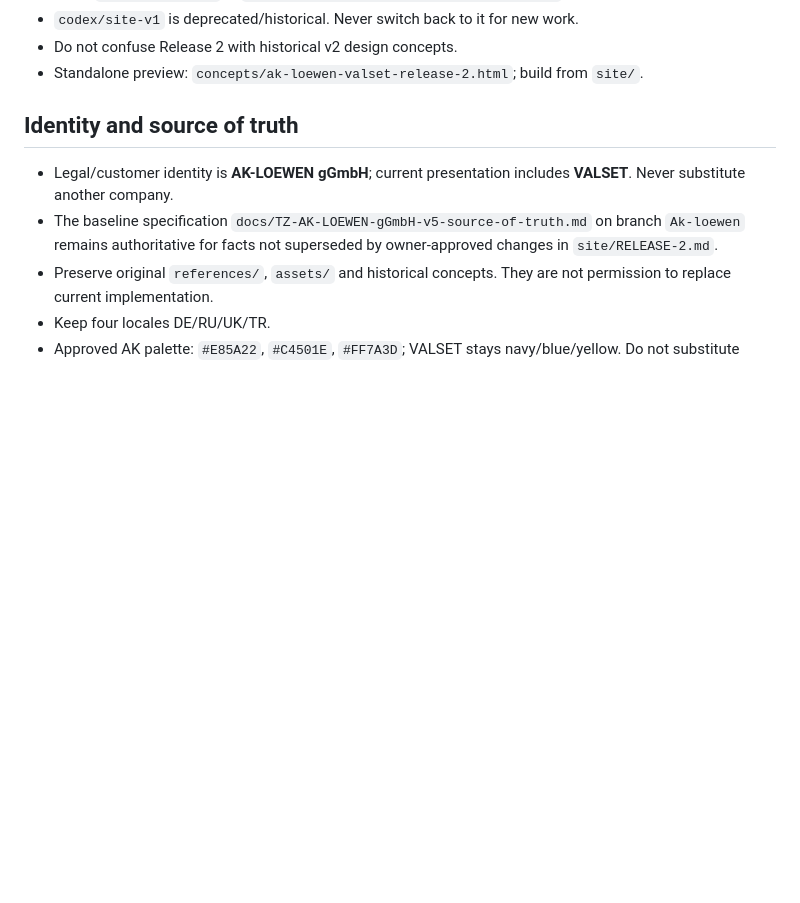
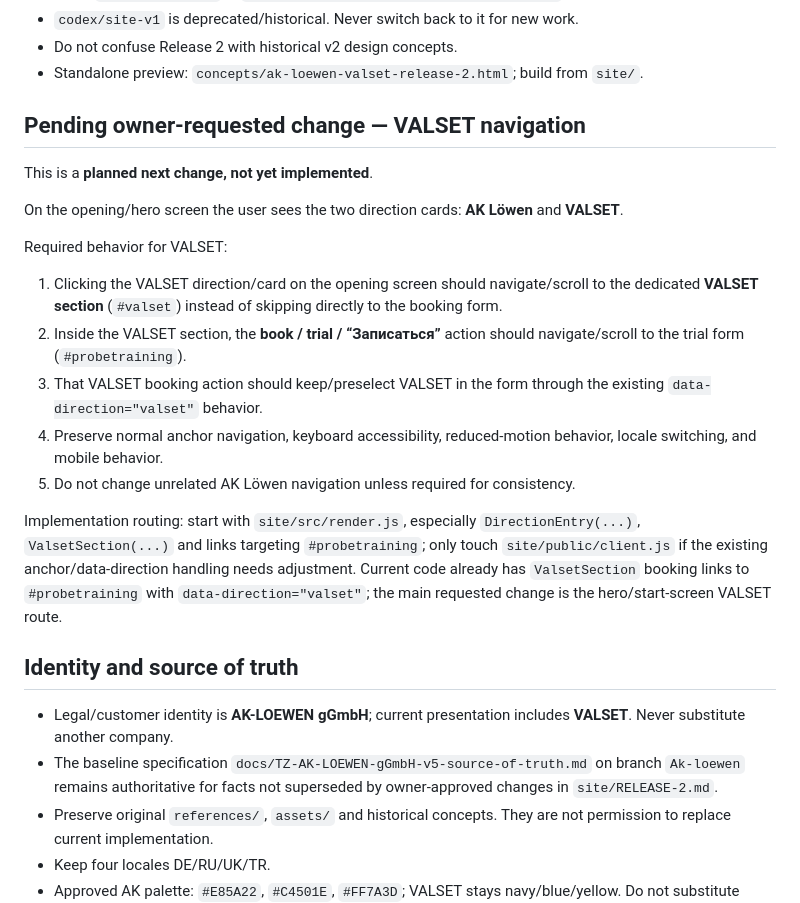
Before and after one commit to koss32/Ak-l-wen, a Markdown page: AGENTS.md, the part around the change. Rendered like a GitHub page; blank space fills up the shorter version.

Commit message:
Document next VALSET navigation change

```diff
--- a/AGENTS.md
+++ b/AGENTS.md
@@ -16,6 +16,22 @@ Then read **`site/AI-MAP.md`** for exact file/function ownership and **`site/REL
 - `codex/site-v1` is deprecated/historical. Never switch back to it for new work.
 - Do not confuse Release 2 with historical v2 design concepts.
 - Standalone preview: `concepts/ak-loewen-valset-release-2.html`; build from `site/`.
+
+## Pending owner-requested change — VALSET navigation
+
+This is a **planned next change, not yet implemented**.
+
+On the opening/hero screen the user sees the two direction cards: **AK Löwen** and **VALSET**.
+
+Required behavior for VALSET:
+
+1. Clicking the VALSET direction/card on the opening screen should navigate/scroll to the dedicated **VALSET section** (`#valset`) instead of skipping directly to the booking form.
+2. Inside the VALSET section, the **book / trial / “Записаться”** action should navigate/scroll to the trial form (`#probetraining`).
+3. That VALSET booking action should keep/preselect VALSET in the form through the existing `data-direction="valset"` behavior.
+4. Preserve normal anchor navigation, keyboard accessibility, reduced-motion behavior, locale switching, and mobile behavior.
+5. Do not change unrelated AK Löwen navigation unless required for consistency.
+
+Implementation routing: start with `site/src/render.js`, especially `DirectionEntry(...)`, `ValsetSection(...)` and links targeting `#probetraining`; only touch `site/public/client.js` if the existing anchor/data-direction handling needs adjustment. Current code already has `ValsetSection` booking links to `#probetraining` with `data-direction="valset"`; the main requested change is the hero/start-screen VALSET route.
 
 ## Identity and source of truth
 
```
